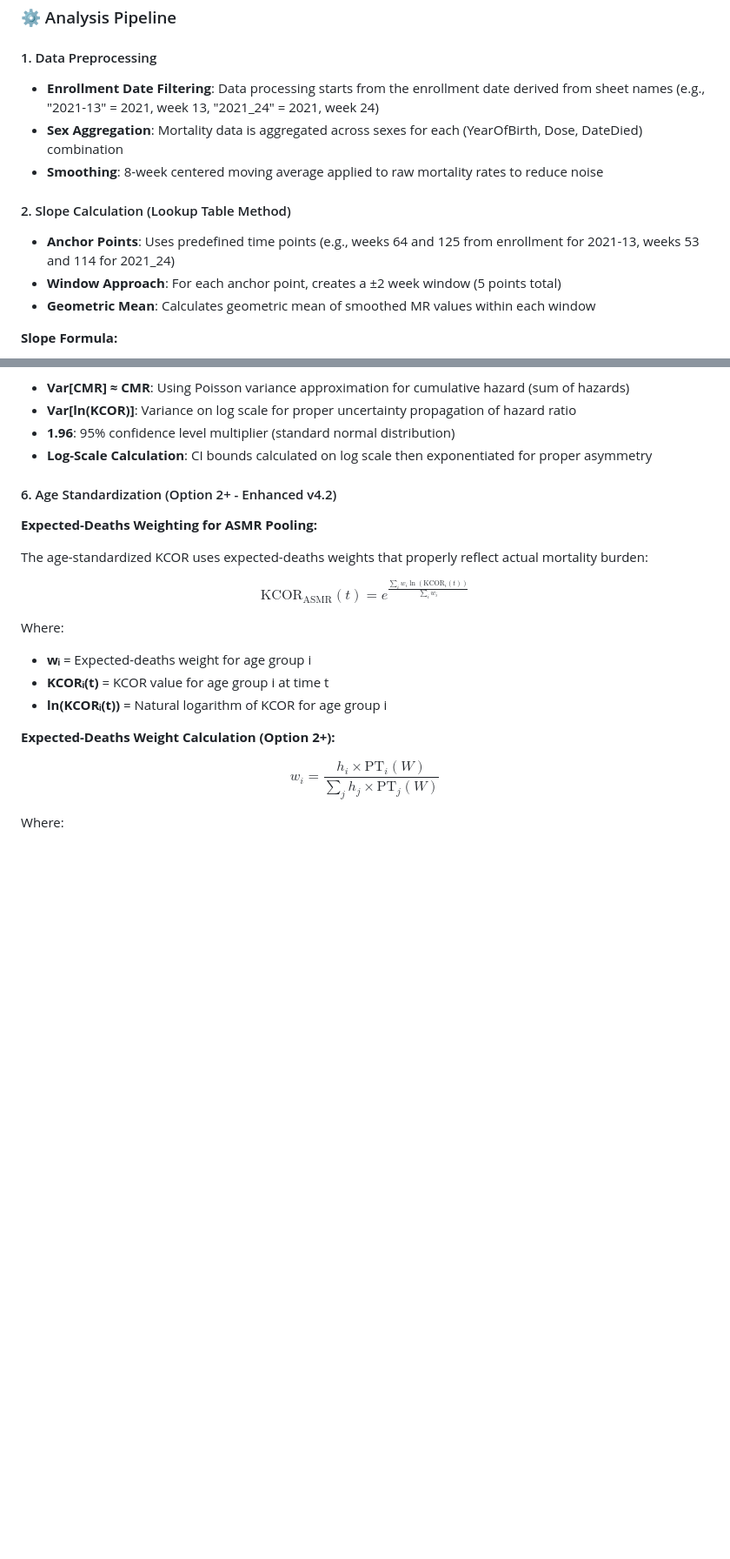
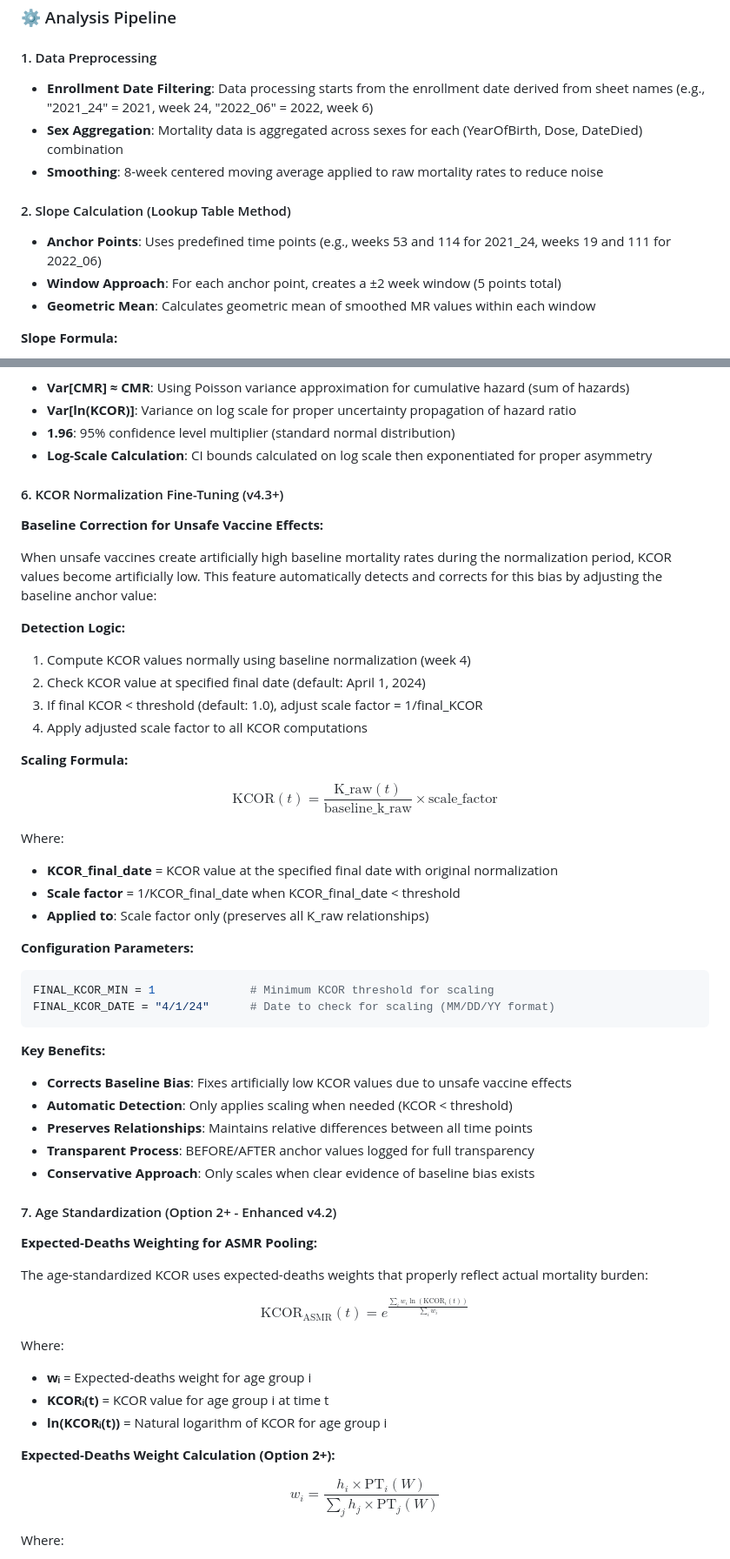
Before and after one commit to skirsch/KCOR, a Markdown page: README.md, 2 parts joined by grey strips. Shown: that part at 87% size. Drawn GitHub-style; blank space fills up the shorter version.

Commit message:
updated with new baseline sanity check

````diff
--- a/README.md
+++ b/README.md
@@ -145,12 +145,12 @@ KCOR represents the ratio of cumulative hazard functions between two groups (e.g
 ### ⚙️ Analysis Pipeline
 
 #### 1. Data Preprocessing
-- **Enrollment Date Filtering**: Data processing starts from the enrollment date derived from sheet names (e.g., "2021-13" = 2021, week 13, "2021_24" = 2021, week 24)
+- **Enrollment Date Filtering**: Data processing starts from the enrollment date derived from sheet names (e.g., "2021_24" = 2021, week 24, "2022_06" = 2022, week 6)
 - **Sex Aggregation**: Mortality data is aggregated across sexes for each (YearOfBirth, Dose, DateDied) combination
 - **Smoothing**: 8-week centered moving average applied to raw mortality rates to reduce noise
 
 #### 2. Slope Calculation (Lookup Table Method)
-- **Anchor Points**: Uses predefined time points (e.g., weeks 64 and 125 from enrollment for 2021-13, weeks 53 and 114 for 2021_24)
+- **Anchor Points**: Uses predefined time points (e.g., weeks 53 and 114 for 2021_24, weeks 19 and 111 for 2022_06)
 - **Window Approach**: For each anchor point, creates a ±2 week window (5 points total)
 - **Geometric Mean**: Calculates geometric mean of smoothed MR values within each window
 
@@ -233,7 +233,40 @@ Where:
 - **1.96**: 95% confidence level multiplier (standard normal distribution)
 - **Log-Scale Calculation**: CI bounds calculated on log scale then exponentiated for proper asymmetry
 
-#### 6. Age Standardization (Option 2+ - Enhanced v4.2)
+#### 6. KCOR Normalization Fine-Tuning (v4.3+)
+**Baseline Correction for Unsafe Vaccine Effects:**
+
+When unsafe vaccines create artificially high baseline mortality rates during the normalization period, KCOR values become artificially low. This feature automatically detects and corrects for this bias by adjusting the baseline anchor value:
+
+**Detection Logic:**
+1. Compute KCOR values normally using baseline normalization (week 4)
+2. Check KCOR value at specified final date (default: April 1, 2024)
+3. If final KCOR < threshold (default: 1.0), adjust scale factor = 1/final_KCOR
+4. Apply adjusted scale factor to all KCOR computations
+
+**Scaling Formula:**
+
+$$\text{KCOR}(t) = \frac{\text{K\_raw}(t)}{\text{baseline\_k\_raw}} \times \text{scale\_factor}$$
+
+Where:
+- **KCOR_final_date** = KCOR value at the specified final date with original normalization
+- **Scale factor** = 1/KCOR_final_date when KCOR_final_date < threshold
+- **Applied to**: Scale factor only (preserves all K_raw relationships)
+
+**Configuration Parameters:**
+```python
+FINAL_KCOR_MIN = 1              # Minimum KCOR threshold for scaling
+FINAL_KCOR_DATE = "4/1/24"      # Date to check for scaling (MM/DD/YY format)
+```
+
+**Key Benefits:**
+- **Corrects Baseline Bias**: Fixes artificially low KCOR values due to unsafe vaccine effects
+- **Automatic Detection**: Only applies scaling when needed (KCOR < threshold)
+- **Preserves Relationships**: Maintains relative differences between all time points
+- **Transparent Process**: BEFORE/AFTER anchor values logged for full transparency
+- **Conservative Approach**: Only scales when clear evidence of baseline bias exists
+
+#### 7. Age Standardization (Option 2+ - Enhanced v4.2)
 **Expected-Deaths Weighting for ASMR Pooling:**
 
 The age-standardized KCOR uses expected-deaths weights that properly reflect actual mortality burden:
````
Also changed, not shown: other parts of README.md (+59 -9 lines), validation/README.md (added, +6 -0 lines), validation/DS-CMRR_description.png (added), 7 other files.
